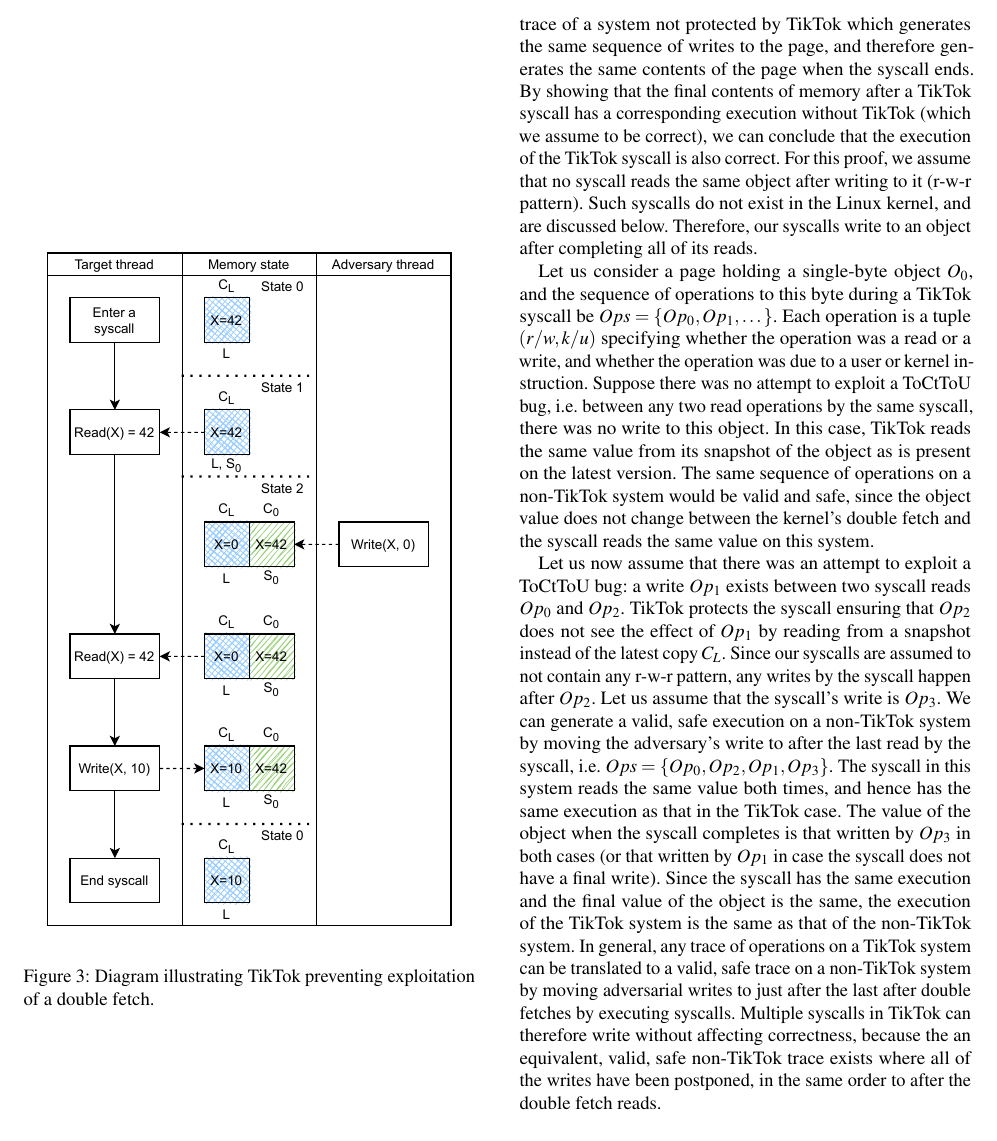
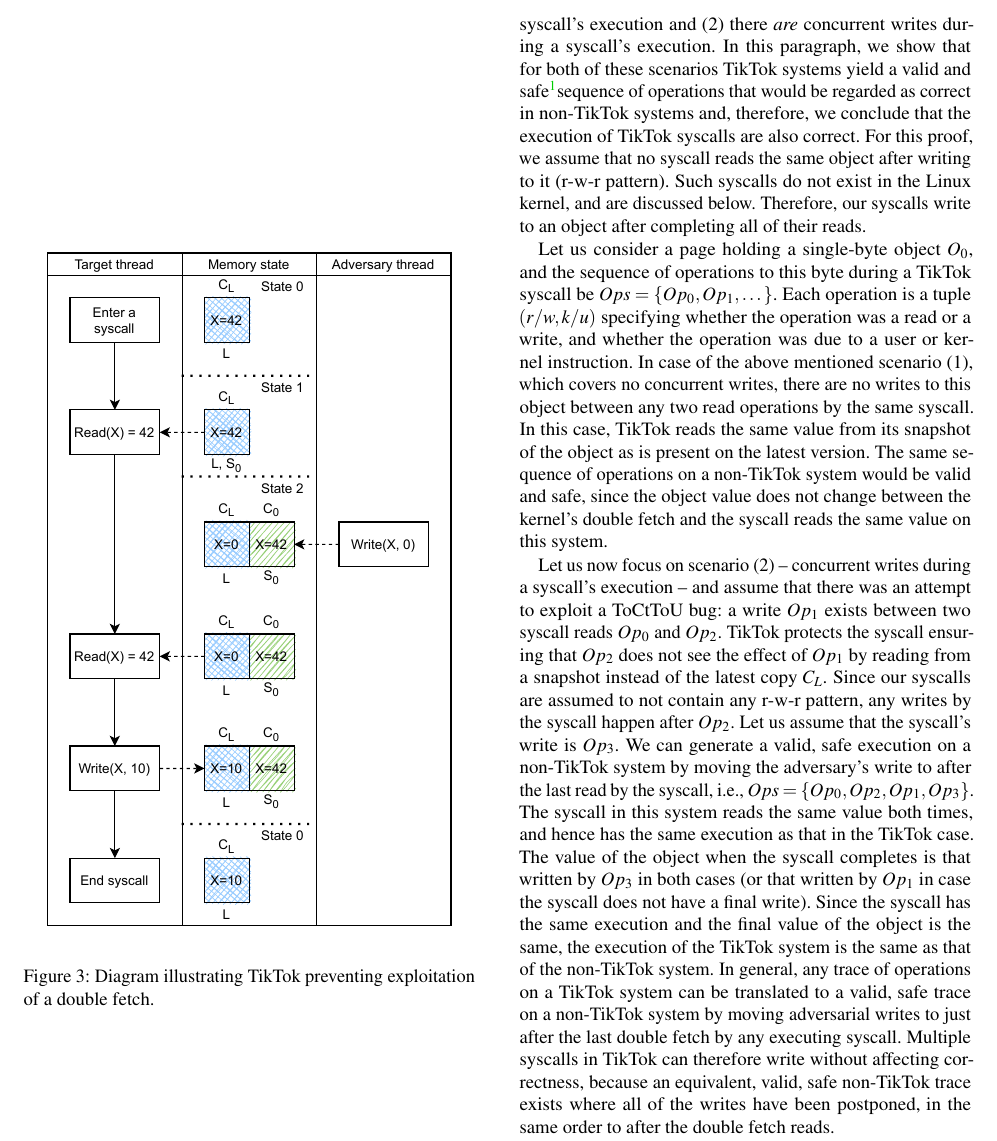
Before and after one commit to atrib/midas-paper, a LaTeX paper (TikTok.tex): part of page 5 of 9, cut at the place of the change. Compiled offline with pdfLaTeX; a LaTeX package or settings file that is missing is left out.

Commit message:
improve structure in correctness discussion

```diff
--- a/TikTok.tex
+++ b/TikTok.tex
@@ -476,13 +476,3 @@
 \end{table}
 
 \paragraph{Correctness concerning syscalls directly updating snapshot $L$}
-\tiktok's design lets all writes, including those from syscalls, to directly
-update the latest copy of the page $C_L$ and this design maintains correctness
-of system execution.
-In this paragraph, we shall show that there is a valid, safe\footnotemark
-execution trace of a system not protected by \tiktok which generates the same
-sequence of writes to the page, and therefore generates the same contents
-of the page when the syscall ends.
-By showing that the final contents of memory after a \tiktok syscall has a
-corresponding execution without \tiktok (which we assume to be correct),
-we can conclude that the execution of the \tiktok syscall is also correct.
@@ -489,53 +482,51 @@
+writes during a syscall's execution and (2) there \emph{are} concurrent writes
+during a syscall's execution.  In this paragraph, we show that for both of
+these scenarios \tiktok systems yield a valid and safe\footnotemark sequence of
+operations that would be regarded as correct in non-\tiktok systems and,
+therefore, we conclude that the execution of \tiktok syscalls are also correct.
 For this proof, we assume that no syscall reads the same object after writing
-to it (r-w-r pattern).
-Such syscalls do not exist in the Linux kernel, and are discussed below.
-Therefore, our syscalls write to an object after completing all of its reads.
+to it (r-w-r pattern).  Such syscalls do not exist in the Linux kernel, and are
+discussed below.  Therefore, our syscalls write to an object after completing
+all of their reads.
 
-\footnotetext{A safe trace has no writes to vulnerable data between double fetches
-by the kernel, and therefore does not trigger any existing \tocttou bugs.}
+\footnotetext{A safe sequence of operations has no writes to vulnerable data
+between double fetches by the kernel, and therefore does not trigger any
+existing \tocttou bugs.}
 
-Let us consider a page holding a single-byte object $O_0$, and the
-sequence of operations to this byte during a \tiktok syscall be
-$Ops = \{Op_0, Op_1, \dots \}$.
-Each operation is a tuple $(r/w, k/u)$ specifying whether the
-operation was a read or a write, and whether the operation was due to
-a user or kernel instruction.
-Suppose there was no attempt to exploit a \tocttou bug, i.e. between
-any two read operations by the same syscall, there was no write to
-this object.
-In this case, \tiktok reads the same value from its snapshot of the
-object as is present on the latest version.
-The same sequence of operations on a non-\tiktok system would be valid and
-safe, since the object value does not change between the kernel's double
-fetch and the syscall reads the same value on this system.
+Let us consider a page holding a single-byte object $O_0$, and the sequence of
+operations to this byte during a \tiktok syscall be $Ops = \{Op_0, Op_1, \dots
+\}$.  Each operation is a tuple $(r/w, k/u)$ specifying whether the operation
+was a read or a write, and whether the operation was due to a user or kernel
+instruction.  In case of the above mentioned scenario (1), which covers no
+concurrent writes, there are no writes to this object between any two read
+operations by the same syscall.  In this case, \tiktok reads the same value
+from its snapshot of the object as is present on the latest version.  The same
+sequence of operations on a non-\tiktok system would be valid and safe, since
+the object value does not change between the kernel's double fetch and the
+syscall reads the same value on this system.
 
-Let us now assume that there was an attempt to exploit a \tocttou bug:
-a write $Op_1$ exists between two syscall reads $Op_0$ and $Op_2$.
-\tiktok protects the syscall ensuring that $Op_2$ does not see the
-effect of $Op_1$ by reading from a snapshot instead of the latest
-copy $C_L$.
-Since our syscalls are assumed to not contain any r-w-r pattern,
-any writes by the syscall happen after $Op_2$.
-Let us assume that the syscall's write is $Op_3$.
-We can generate a valid, safe execution on a non-\tiktok system
-by moving the adversary's write to after the last read by the
-syscall, i.e. $Ops = \{Op_0, Op_2, Op_1, Op_3\}$.
-The syscall in this system reads the same value both times, and
-hence has the same execution as that in the \tiktok case.
-The value of the object when the syscall completes is that
-written by $Op_3$ in both cases (or that written by $Op_1$ in
-case the syscall does not have a final write).
-Since the syscall has the same execution and the final value of
-the object is the same, the execution of the \tiktok system
-is the same as that of the non-\tiktok system.
-In general, any trace of operations on a \tiktok system can
-be translated  to a valid, safe trace on a non-\tiktok system
-by moving adversarial writes to just after the last after
-double fetches by executing syscalls.
-Multiple syscalls in \tiktok can therefore write without affecting
-correctness, because the an equivalent, valid, safe non-\tiktok trace
-exists where all of the writes have been postponed, in the same order
-to after the double fetch reads.
+Let us now focus on scenario (2) -- concurrent writes during a syscall's
+execution -- and assume that there was an attempt to exploit a \tocttou bug: a
+write $Op_1$ exists between two syscall reads $Op_0$ and $Op_2$.  \tiktok
+protects the syscall ensuring that $Op_2$ does not see the effect of $Op_1$ by
+reading from a snapshot instead of the latest copy $C_L$.  Since our syscalls
+are assumed to not contain any r-w-r pattern, any writes by the syscall happen
+after $Op_2$.  Let us assume that the syscall's write is $Op_3$.  We can
+generate a valid, safe execution on a non-\tiktok system by moving the
+adversary's write to after the last read by the syscall, i.e., $Ops = \{Op_0,
+Op_2, Op_1, Op_3\}$.  The syscall in this system reads the same value both
+times, and hence has the same execution as that in the \tiktok case.  The value
+of the object when the syscall completes is that written by $Op_3$ in both
+cases (or that written by $Op_1$ in case the syscall does not have a final
+write).  Since the syscall has the same execution and the final value of the
+object is the same, the execution of the \tiktok system is the same as that of
+the non-\tiktok system.  In general, any trace of operations on a \tiktok
+system can be translated to a valid, safe trace on a non-\tiktok system by
+moving adversarial writes to just after the last double fetch by any executing
+syscall.  Multiple syscalls in \tiktok can therefore write without affecting
+correctness, because an equivalent, valid, safe non-\tiktok trace exists where
+all of the writes have been postponed, in the same order to after the double
+fetch reads.
 
 \paragraph{Exceptions}
 Certain syscalls such as \Code{futex} rely on user data changing between
```
Also changed, not shown: TikTok.tex (3 more changed lines).
